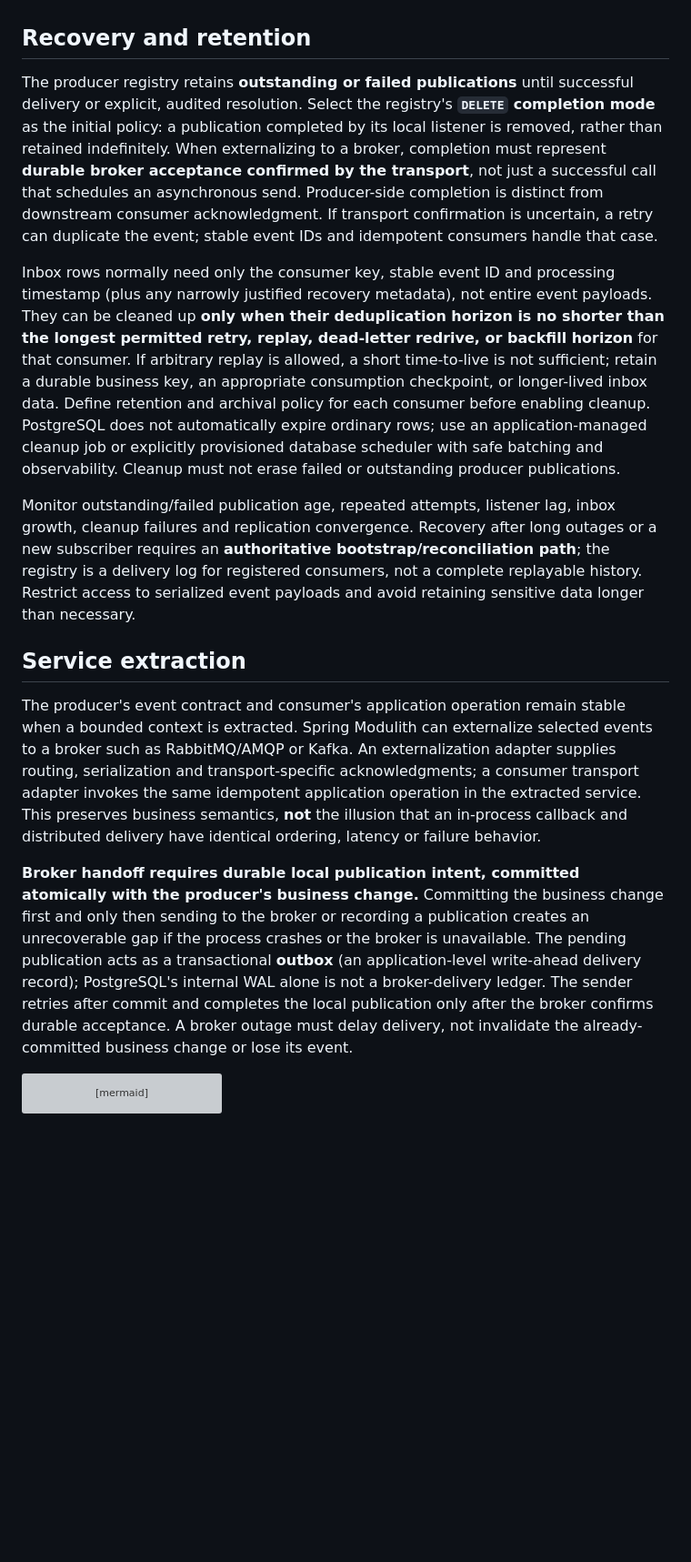
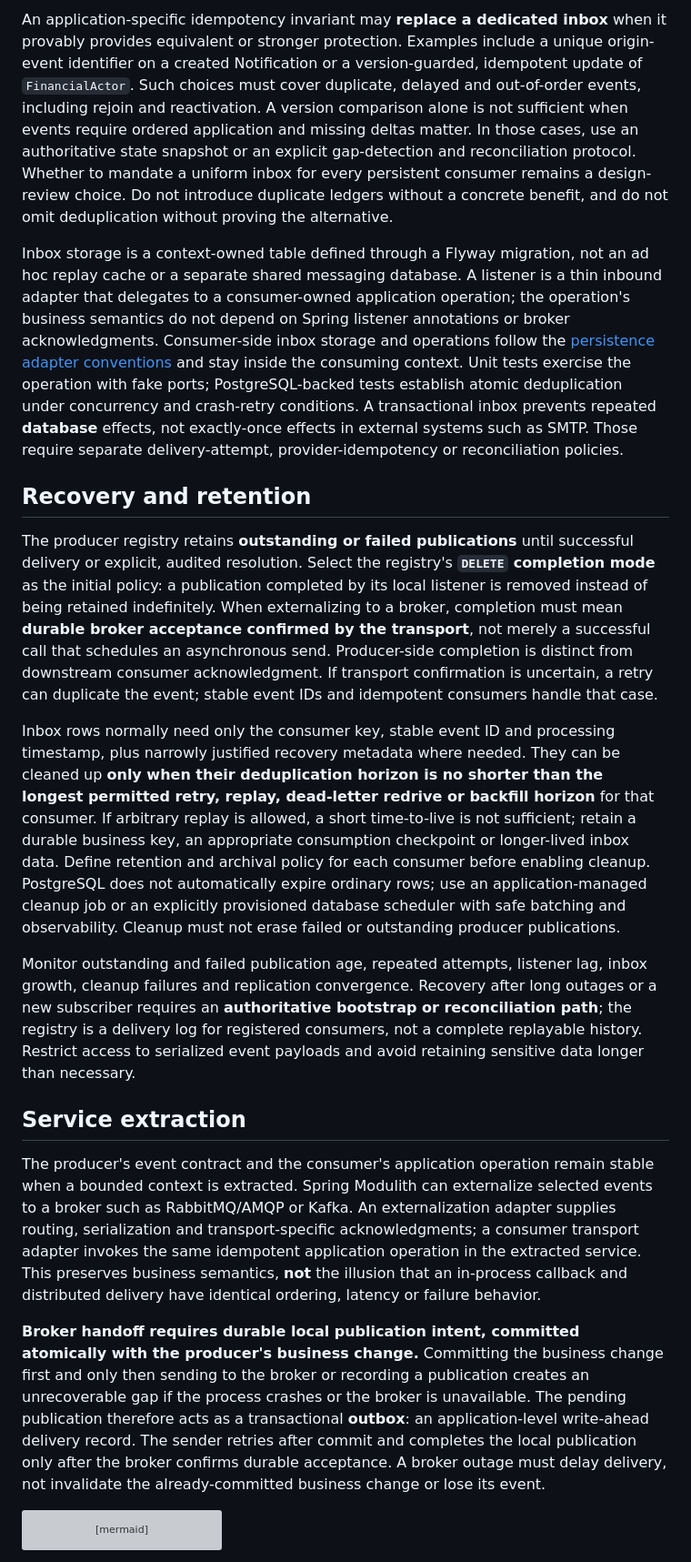
Before and after one commit to frederik-hoeft/min-favs-sharewise, a Markdown page: docs/stack/messaging.md, the part around one of its changes. Shown at 91% size. Drawn GitHub-style; blank space fills up the shorter version; grey boxes are pictures that could not be loaded.

````diff
--- a/docs/stack/messaging.md
+++ b/docs/stack/messaging.md
@@ -63,17 +79,20 @@ Inbox storage is a context-owned table defined through a Flyway migration, not a
+An application-specific idempotency invariant may **replace a dedicated inbox** when it provably provides equivalent or stronger protection. Examples include a unique origin-event identifier on a created Notification or a version-guarded, idempotent update of `FinancialActor`. Such choices must cover duplicate, delayed and out-of-order events, including rejoin and reactivation. A version comparison alone is not sufficient when events require ordered application and missing deltas matter. In those cases, use an authoritative state snapshot or an explicit gap-detection and reconciliation protocol. Whether to mandate a uniform inbox for every persistent consumer remains a design-review choice. Do not introduce duplicate ledgers without a concrete benefit, and do not omit deduplication without proving the alternative.
+
+Inbox storage is a context-owned table defined through a Flyway migration, not an ad hoc replay cache or a separate shared messaging database. A listener is a thin inbound adapter that delegates to a consumer-owned application operation; the operation's business semantics do not depend on Spring listener annotations or broker acknowledgments. Consumer-side inbox storage and operations follow the [persistence adapter conventions](persistence.md#data-access-adapters) and stay inside the consuming context. Unit tests exercise the operation with fake ports; PostgreSQL-backed tests establish atomic deduplication under concurrency and crash-retry conditions. A transactional inbox prevents repeated **database** effects, not exactly-once effects in external systems such as SMTP. Those require separate delivery-attempt, provider-idempotency or reconciliation policies.
 
 ## Recovery and retention
 
-The producer registry retains **outstanding or failed publications** until successful delivery or explicit, audited resolution. Select the registry's **`DELETE` completion mode** as the initial policy: a publication completed by its local listener is removed, rather than retained indefinitely. When externalizing to a broker, completion must represent **durable broker acceptance confirmed by the transport**, not just a successful call that schedules an asynchronous send. Producer-side completion is distinct from downstream consumer acknowledgment. If transport confirmation is uncertain, a retry can duplicate the event; stable event IDs and idempotent consumers handle that case.
+The producer registry retains **outstanding or failed publications** until successful delivery or explicit, audited resolution. Select the registry's **`DELETE` completion mode** as the initial policy: a publication completed by its local listener is removed instead of being retained indefinitely. When externalizing to a broker, completion must mean **durable broker acceptance confirmed by the transport**, not merely a successful call that schedules an asynchronous send. Producer-side completion is distinct from downstream consumer acknowledgment. If transport confirmation is uncertain, a retry can duplicate the event; stable event IDs and idempotent consumers handle that case.
 
-Inbox rows normally need only the consumer key, stable event ID and processing timestamp (plus any narrowly justified recovery metadata), not entire event payloads. They can be cleaned up **only when their deduplication horizon is no shorter than the longest permitted retry, replay, dead-letter redrive, or backfill horizon** for that consumer. If arbitrary replay is allowed, a short time-to-live is not sufficient; retain a durable business key, an appropriate consumption checkpoint, or longer-lived inbox data. Define retention and archival policy for each consumer before enabling cleanup. PostgreSQL does not automatically expire ordinary rows; use an application-managed cleanup job or explicitly provisioned database scheduler with safe batching and observability. Cleanup must not erase failed or outstanding producer publications.
+Inbox rows normally need only the consumer key, stable event ID and processing timestamp, plus narrowly justified recovery metadata where needed. They can be cleaned up **only when their deduplication horizon is no shorter than the longest permitted retry, replay, dead-letter redrive or backfill horizon** for that consumer. If arbitrary replay is allowed, a short time-to-live is not sufficient; retain a durable business key, an appropriate consumption checkpoint or longer-lived inbox data. Define retention and archival policy for each consumer before enabling cleanup. PostgreSQL does not automatically expire ordinary rows; use an application-managed cleanup job or an explicitly provisioned database scheduler with safe batching and observability. Cleanup must not erase failed or outstanding producer publications.
 
-Monitor outstanding/failed publication age, repeated attempts, listener lag, inbox growth, cleanup failures and replication convergence. Recovery after long outages or a new subscriber requires an **authoritative bootstrap/reconciliation path**; the registry is a delivery log for registered consumers, not a complete replayable history. Restrict access to serialized event payloads and avoid retaining sensitive data longer than necessary.
+Monitor outstanding and failed publication age, repeated attempts, listener lag, inbox growth, cleanup failures and replication convergence. Recovery after long outages or a new subscriber requires an **authoritative bootstrap or reconciliation path**; the registry is a delivery log for registered consumers, not a complete replayable history. Restrict access to serialized event payloads and avoid retaining sensitive data longer than necessary.
 
 ## Service extraction
 
-The producer's event contract and consumer's application operation remain stable when a bounded context is extracted. Spring Modulith can externalize selected events to a broker such as RabbitMQ/AMQP or Kafka. An externalization adapter supplies routing, serialization and transport-specific acknowledgments; a consumer transport adapter invokes the same idempotent application operation in the extracted service. This preserves business semantics, **not** the illusion that an in-process callback and distributed delivery have identical ordering, latency or failure behavior.
+The producer's event contract and the consumer's application operation remain stable when a bounded context is extracted. Spring Modulith can externalize selected events to a broker such as RabbitMQ/AMQP or Kafka. An externalization adapter supplies routing, serialization and transport-specific acknowledgments; a consumer transport adapter invokes the same idempotent application operation in the extracted service. This preserves business semantics, **not** the illusion that an in-process callback and distributed delivery have identical ordering, latency or failure behavior.
 
-**Broker handoff requires durable local publication intent, committed atomically with the producer's business change.** Committing the business change first and only then sending to the broker or recording a publication creates an unrecoverable gap if the process crashes or the broker is unavailable. The pending publication acts as a transactional **outbox** (an application-level write-ahead delivery record); PostgreSQL's internal WAL alone is not a broker-delivery ledger. The sender retries after commit and completes the local publication only after the broker confirms durable acceptance. A broker outage must delay delivery, not invalidate the already-committed business change or lose its event.
+**Broker handoff requires durable local publication intent, committed atomically with the producer's business change.** Committing the business change first and only then sending to the broker or recording a publication creates an unrecoverable gap if the process crashes or the broker is unavailable. The pending publication therefore acts as a transactional **outbox**: an application-level write-ahead delivery record. The sender retries after commit and completes the local publication only after the broker confirms durable acceptance. A broker outage must delay delivery, not invalidate the already-committed business change or lose its event.
 
 ```mermaid
 sequenceDiagram
````
Also changed, not shown: other parts of docs/stack/messaging.md (+30 -14 lines).
